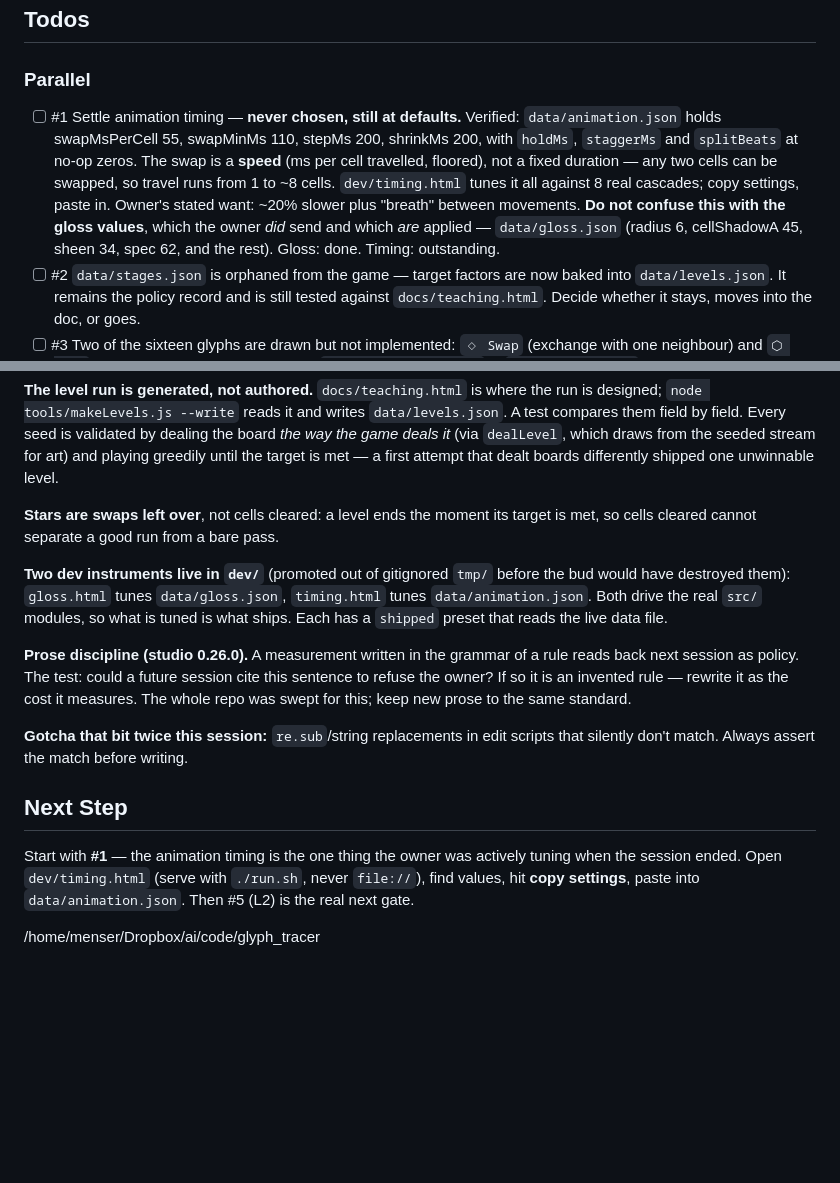
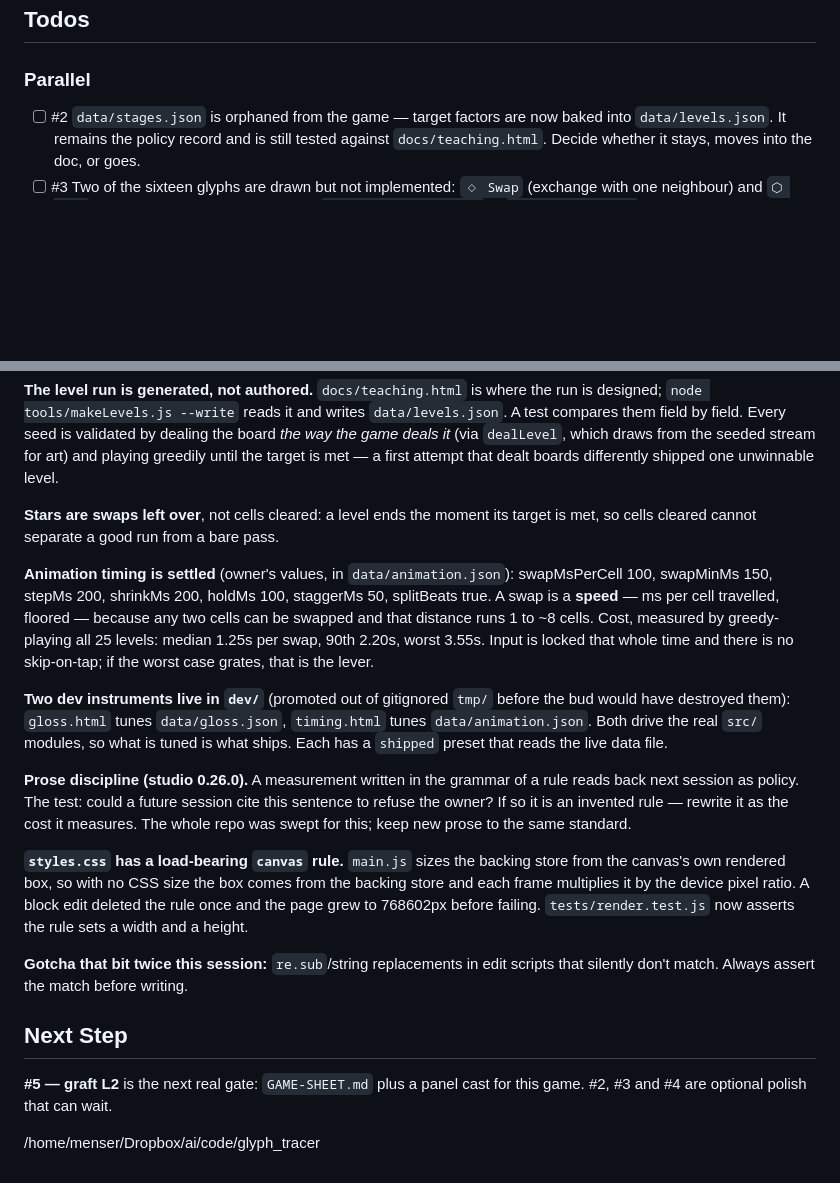
Before and after one commit to kleer001/glyph_tracer, a Markdown page: BREADCRUMB.md, 2 parts joined by grey strips. Drawn GitHub-style; blank space fills up the shorter version.

Commit message:
chore(bob): update session breadcrumb

```diff
--- a/BREADCRUMB.md
+++ b/BREADCRUMB.md
@@ -16,16 +16,6 @@ a swap exchanges **any two live cells** (not orthogonal neighbours), and a swap
 
 ### Parallel
 
-- [ ] #1 Settle animation timing — **never chosen, still at defaults.** Verified:
-      `data/animation.json` holds swapMsPerCell 55, swapMinMs 110, stepMs 200,
-      shrinkMs 200, with `holdMs`, `staggerMs` and `splitBeats` at no-op zeros.
-      The swap is a **speed** (ms per cell travelled, floored), not a fixed duration —
-      any two cells can be swapped, so travel runs from 1 to ~8 cells.
-      `dev/timing.html` tunes it all against 8 real cascades; copy settings, paste in.
-      Owner's stated want: ~20% slower plus "breath" between movements.
-      **Do not confuse this with the gloss values**, which the owner *did* send and which
-      *are* applied — `data/gloss.json` (radius 6, cellShadowA 45, sheen 34, spec 62, and
-      the rest). Gloss: done. Timing: outstanding.
 - [ ] #2 `data/stages.json` is orphaned from the game — target factors are now baked into
       `data/levels.json`. It remains the policy record and is still tested against
       `docs/teaching.html`. Decide whether it stays, moves into the doc, or goes.
@@ -76,6 +66,13 @@ shipped one unwinnable level.
 **Stars are swaps left over**, not cells cleared: a level ends the moment its target is
 met, so cells cleared cannot separate a good run from a bare pass.
 
+**Animation timing is settled** (owner's values, in `data/animation.json`): swapMsPerCell
+100, swapMinMs 150, stepMs 200, shrinkMs 200, holdMs 100, staggerMs 50, splitBeats true.
+A swap is a **speed** — ms per cell travelled, floored — because any two cells can be
+swapped and that distance runs 1 to ~8 cells. Cost, measured by greedy-playing all 25
+levels: median 1.25s per swap, 90th 2.20s, worst 3.55s. Input is locked that whole time
+and there is no skip-on-tap; if the worst case grates, that is the lever.
+
 **Two dev instruments live in `dev/`** (promoted out of gitignored `tmp/` before the bud
 would have destroyed them): `gloss.html` tunes `data/gloss.json`, `timing.html` tunes
 `data/animation.json`. Both drive the real `src/` modules, so what is tuned is what ships.
@@ -86,14 +83,18 @@ back next session as policy. The test: could a future session cite this sentence
 the owner? If so it is an invented rule — rewrite it as the cost it measures. The whole
 repo was swept for this; keep new prose to the same standard.
 
+**`styles.css` has a load-bearing `canvas` rule.** `main.js` sizes the backing store from
+the canvas's own rendered box, so with no CSS size the box comes from the backing store
+and each frame multiplies it by the device pixel ratio. A block edit deleted the rule once
+and the page grew to 768602px before failing. `tests/render.test.js` now asserts the rule
+sets a width and a height.
+
 **Gotcha that bit twice this session:** `re.sub`/string replacements in edit scripts that
 silently don't match. Always assert the match before writing.
 
 ## Next Step
 
-Start with **#1** — the animation timing is the one thing the owner was actively tuning
-when the session ended. Open `dev/timing.html` (serve with `./run.sh`, never `file://`),
-find values, hit **copy settings**, paste into `data/animation.json`. Then #5 (L2) is the
-real next gate.
+**#5 — graft L2** is the next real gate: `GAME-SHEET.md` plus a panel cast for this
+game. #2, #3 and #4 are optional polish that can wait.
 
 /home/menser/Dropbox/ai/code/glyph_tracer
```
